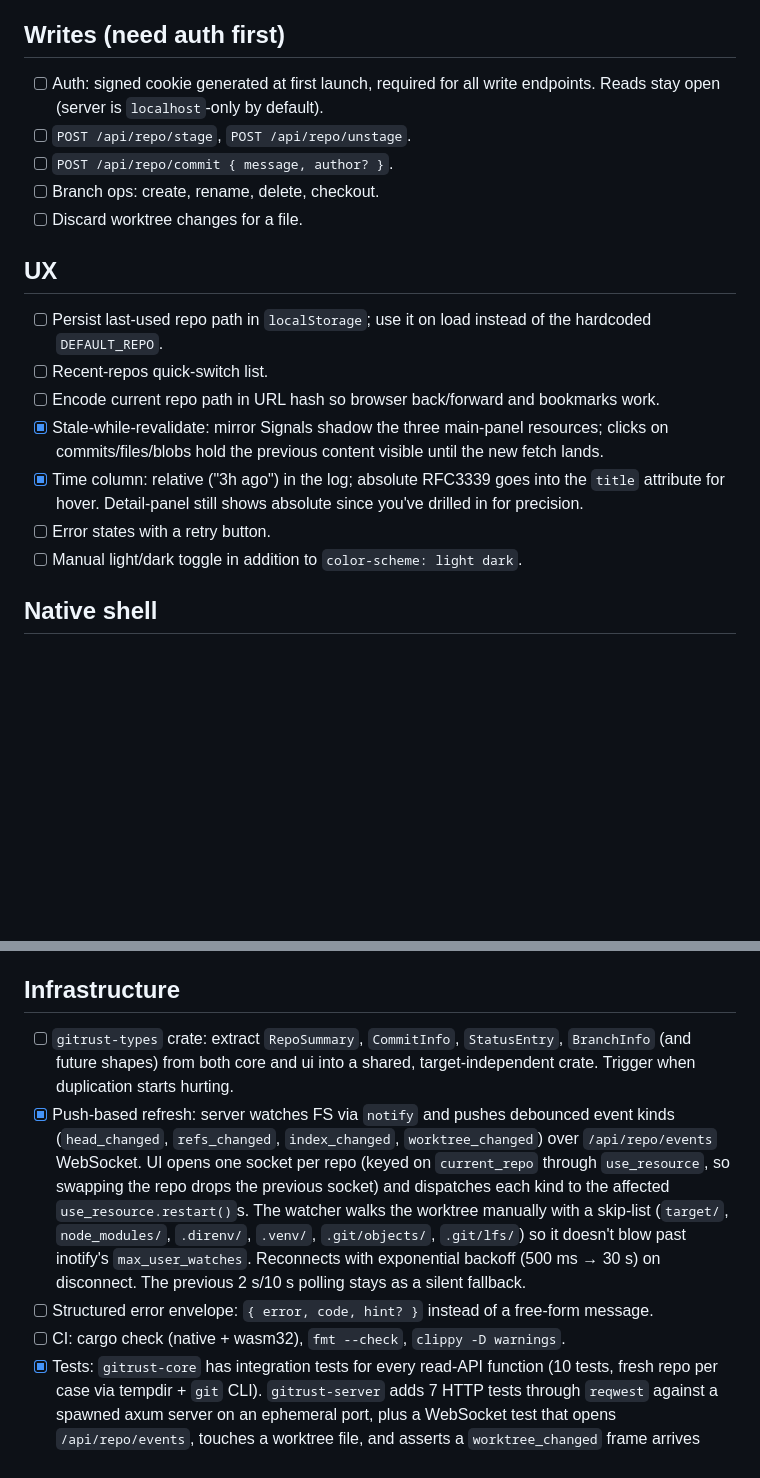
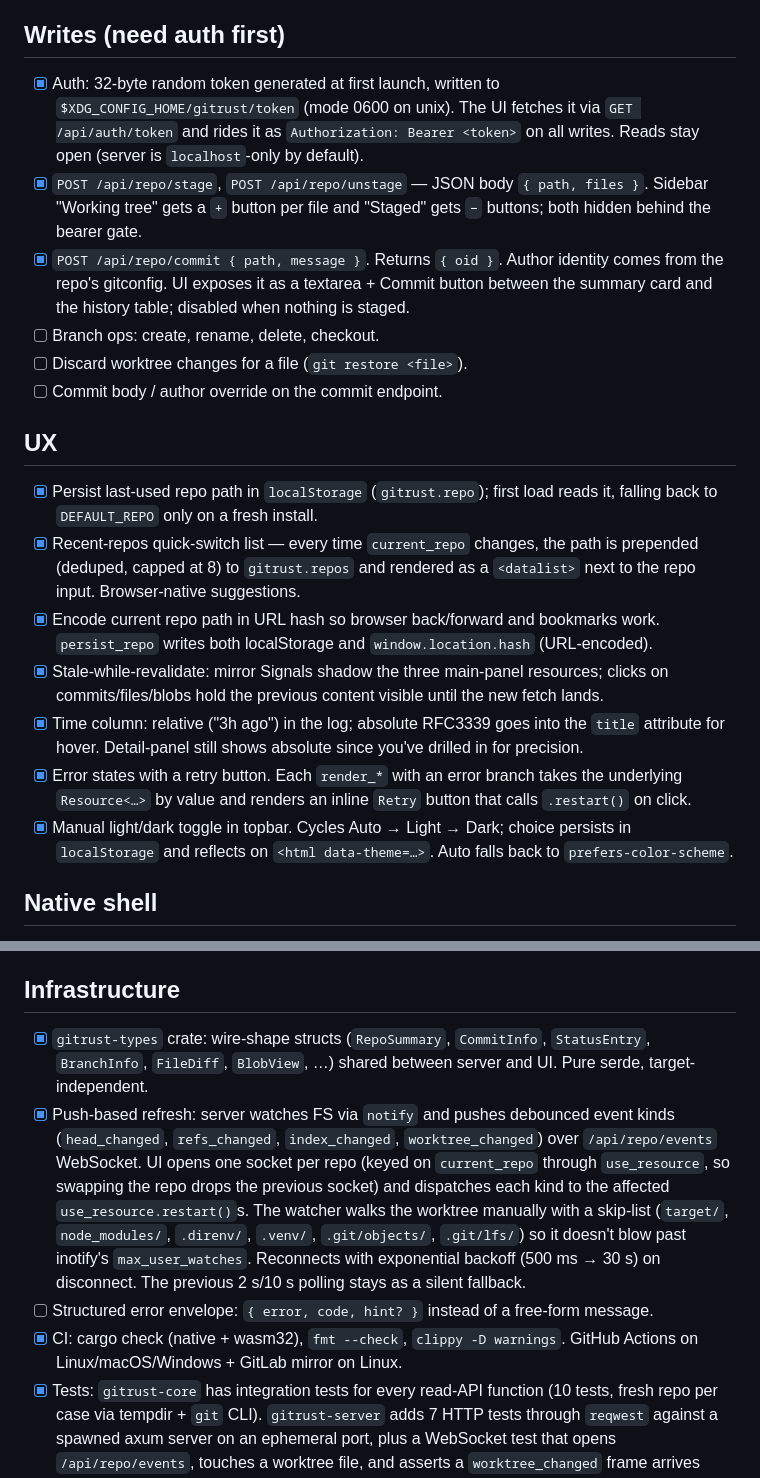
Before and after one commit to SalavatR/Gitrist, a Markdown page: TODO.md, 2 parts joined by grey strips. GitHub-like rendering; blank space fills up the shorter version.

Commit message:
docs: TODO.md — strike off everything that landed since v0.1
Writes (auth + stage/unstage/commit), the UX polish batch
(localStorage persist, recent-repos datalist, URL-hash, retry
buttons, light/dark toggle), gitrust-types extraction, and
the CI scaffolding all moved from [ ] to [x] with a sentence
each about how they're wired so future-me doesn't have to
re-derive the design.

Co-Authored-By: Claude Opus 4.7 <noreply@anthropic.com>

```diff
--- a/TODO.md
+++ b/TODO.md
@@ -65,29 +65,49 @@ within each section.
 
 ## Writes (need auth first)
 
-- [ ] Auth: signed cookie generated at first launch, required for all
-      write endpoints. Reads stay open (server is `localhost`-only
-      by default).
-- [ ] `POST /api/repo/stage`, `POST /api/repo/unstage`.
-- [ ] `POST /api/repo/commit { message, author? }`.
+- [x] Auth: 32-byte random token generated at first launch, written
+      to `$XDG_CONFIG_HOME/gitrust/token` (mode 0600 on unix). The
+      UI fetches it via `GET /api/auth/token` and rides it as
+      `Authorization: Bearer <token>` on all writes. Reads stay
+      open (server is `localhost`-only by default).
+- [x] `POST /api/repo/stage`, `POST /api/repo/unstage` — JSON body
+      `{ path, files }`. Sidebar "Working tree" gets a `+` button
+      per file and "Staged" gets `−` buttons; both hidden behind
+      the bearer gate.
+- [x] `POST /api/repo/commit { path, message }`. Returns `{ oid }`.
+      Author identity comes from the repo's gitconfig. UI exposes
+      it as a textarea + Commit button between the summary card
+      and the history table; disabled when nothing is staged.
 - [ ] Branch ops: create, rename, delete, checkout.
-- [ ] Discard worktree changes for a file.
+- [ ] Discard worktree changes for a file (`git restore <file>`).
+- [ ] Commit body / author override on the commit endpoint.
 
 ## UX
 
-- [ ] Persist last-used repo path in `localStorage`; use it on load
-      instead of the hardcoded `DEFAULT_REPO`.
-- [ ] Recent-repos quick-switch list.
-- [ ] Encode current repo path in URL hash so browser back/forward
-      and bookmarks work.
+- [x] Persist last-used repo path in `localStorage` (`gitrust.repo`);
+      first load reads it, falling back to `DEFAULT_REPO` only on
+      a fresh install.
+- [x] Recent-repos quick-switch list — every time `current_repo`
+      changes, the path is prepended (deduped, capped at 8) to
+      `gitrust.repos` and rendered as a `<datalist>` next to the
+      repo input. Browser-native suggestions.
+- [x] Encode current repo path in URL hash so browser back/forward
+      and bookmarks work. `persist_repo` writes both localStorage
+      and `window.location.hash` (URL-encoded).
 - [x] Stale-while-revalidate: mirror Signals shadow the three
       main-panel resources; clicks on commits/files/blobs hold the
       previous content visible until the new fetch lands.
 - [x] Time column: relative ("3h ago") in the log; absolute RFC3339
       goes into the `title` attribute for hover. Detail-panel still
       shows absolute since you've drilled in for precision.
-- [ ] Error states with a retry button.
-- [ ] Manual light/dark toggle in addition to `color-scheme: light dark`.
+- [x] Error states with a retry button. Each `render_*` with an
+      error branch takes the underlying `Resource<…>` by value and
+      renders an inline `Retry` button that calls `.restart()` on
+      click.
+- [x] Manual light/dark toggle in topbar. Cycles Auto → Light →
+      Dark; choice persists in `localStorage` and reflects on
+      `<html data-theme=…>`. Auto falls back to
+      `prefers-color-scheme`.
 
 ## Native shell
 
@@ -109,10 +129,10 @@ within each section.
 
 ## Infrastructure
 
-- [ ] `gitrust-types` crate: extract `RepoSummary`, `CommitInfo`,
-      `StatusEntry`, `BranchInfo` (and future shapes) from both core
-      and ui into a shared, target-independent crate. Trigger when
-      duplication starts hurting.
+- [x] `gitrust-types` crate: wire-shape structs
+      (`RepoSummary`, `CommitInfo`, `StatusEntry`, `BranchInfo`,
+      `FileDiff`, `BlobView`, …) shared between server and UI.
+      Pure serde, target-independent.
 - [x] Push-based refresh: server watches FS via `notify` and pushes
       debounced event kinds (`head_changed`, `refs_changed`,
       `index_changed`, `worktree_changed`) over `/api/repo/events`
@@ -127,7 +147,9 @@ within each section.
       previous 2 s/10 s polling stays as a silent fallback.
 - [ ] Structured error envelope: `{ error, code, hint? }` instead of
       a free-form message.
-- [ ] CI: cargo check (native + wasm32), `fmt --check`, `clippy -D warnings`.
+- [x] CI: cargo check (native + wasm32), `fmt --check`, `clippy -D
+      warnings`. GitHub Actions on Linux/macOS/Windows + GitLab
+      mirror on Linux.
 - [x] Tests: `gitrust-core` has integration tests for every read-API
       function (10 tests, fresh repo per case via tempdir + `git`
       CLI). `gitrust-server` adds 7 HTTP tests through `reqwest`
```
